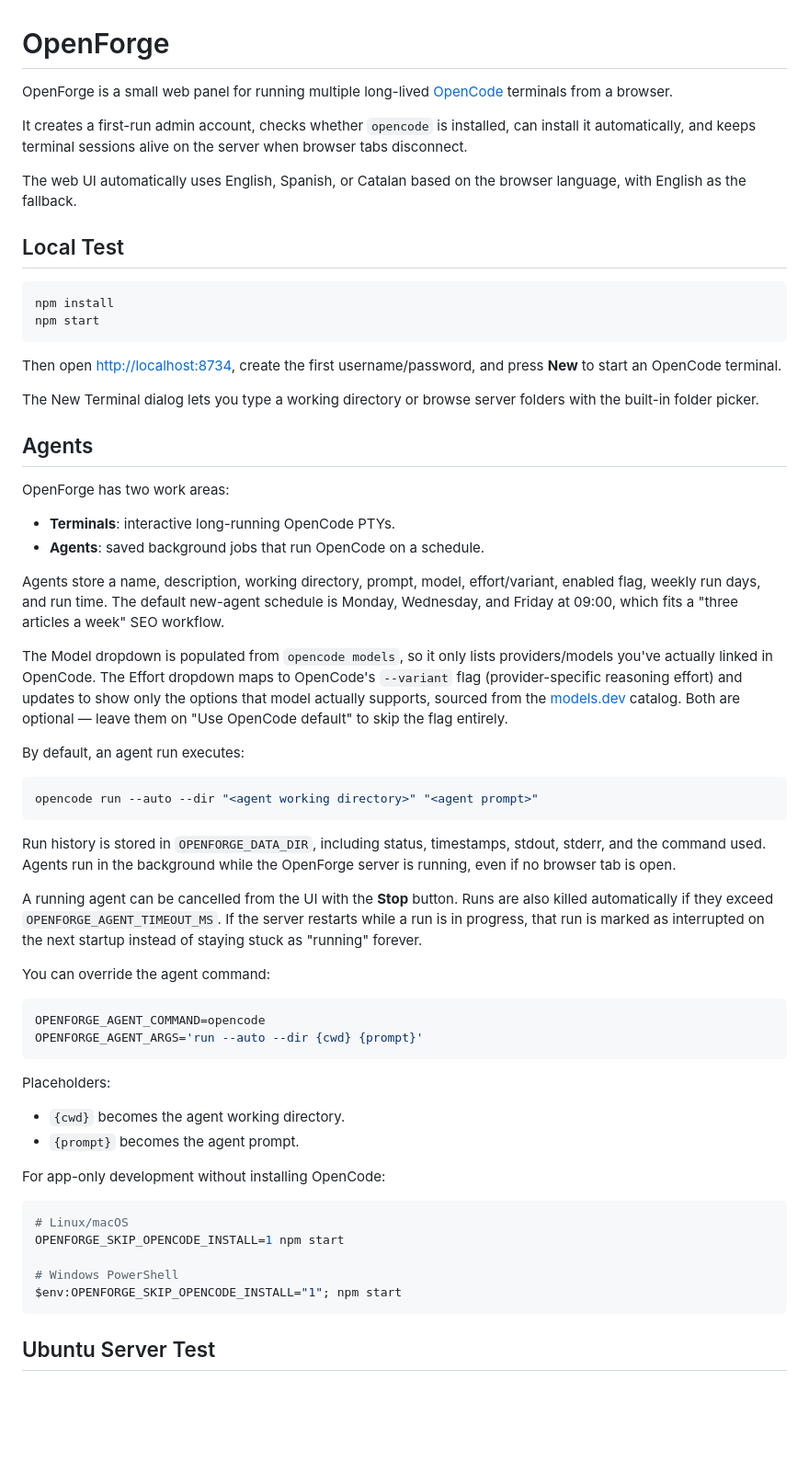
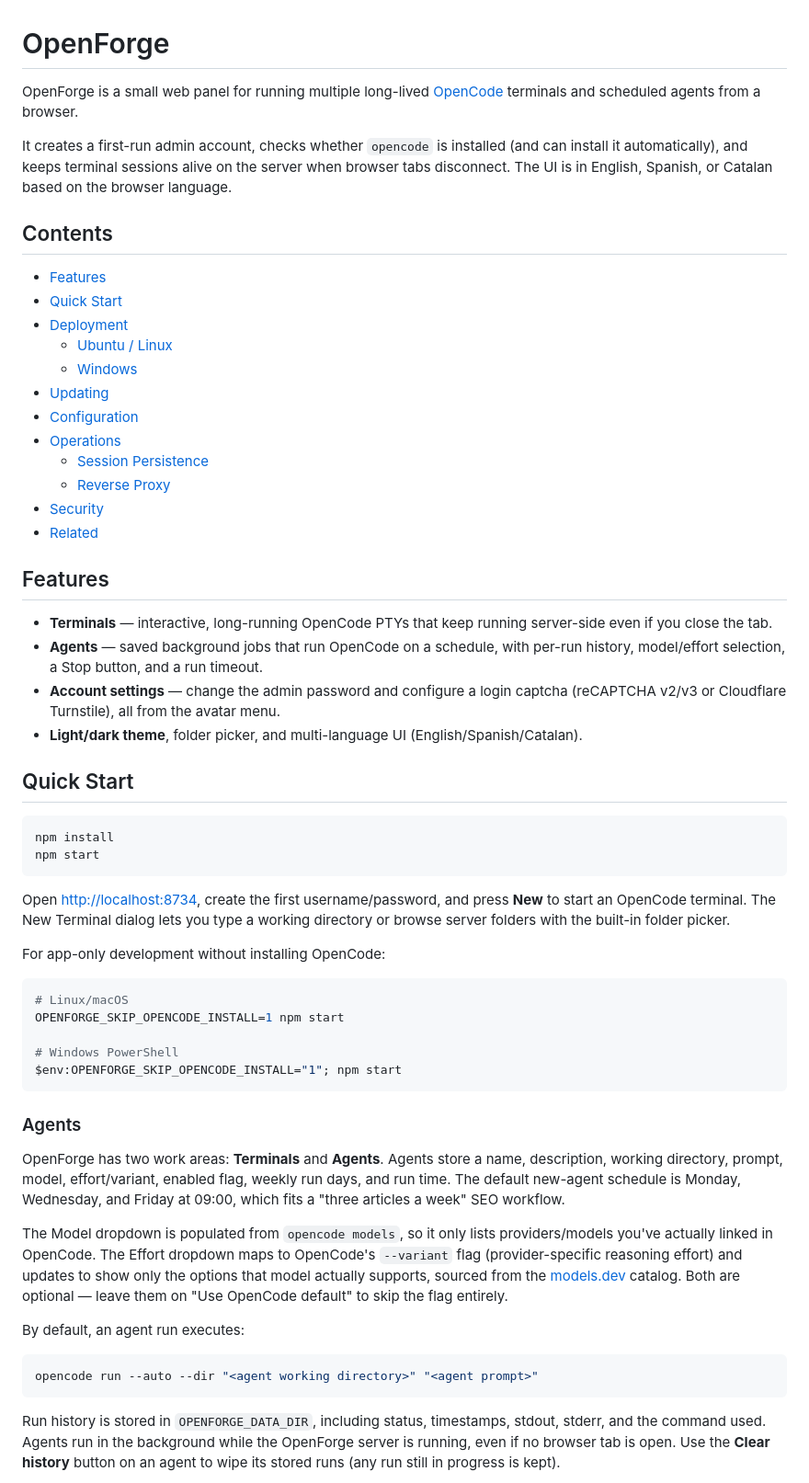
Before and after one commit to avakiam/openforge, a Markdown page: README.md, the part around one of its changes. Shown at 92% size. GitHub-like rendering; blank space fills up the shorter version.

````diff
--- a/README.md
+++ b/README.md
@@ -1,54 +1,39 @@
 # OpenForge
 
-OpenForge is a small web panel for running multiple long-lived [OpenCode](https://opencode.ai/docs/) terminals from a browser.
+OpenForge is a small web panel for running multiple long-lived [OpenCode](https://opencode.ai/docs/) terminals and scheduled agents from a browser.
 
-It creates a first-run admin account, checks whether `opencode` is installed, can install it automatically, and keeps terminal sessions alive on the server when browser tabs disconnect.
+It creates a first-run admin account, checks whether `opencode` is installed (and can install it automatically), and keeps terminal sessions alive on the server when browser tabs disconnect. The UI is in English, Spanish, or Catalan based on the browser language.
 
-The web UI automatically uses English, Spanish, or Catalan based on the browser language, with English as the fallback.
+## Contents
 
-## Local Test
+- [Features](#features)
+- [Quick Start](#quick-start)
+- [Deployment](#deployment)
+  - [Ubuntu / Linux](#ubuntu--linux)
+  - [Windows](#windows)
+- [Updating](#updating-an-existing-install)
+- [Configuration](#configuration)
+- [Operations](#operations)
+  - [Session Persistence](#session-persistence)
+  - [Reverse Proxy](#reverse-proxy)
+- [Security](#security)
+- [Related](#related)
+
+## Features
+
+- **Terminals** — interactive, long-running OpenCode PTYs that keep running server-side even if you close the tab.
+- **Agents** — saved background jobs that run OpenCode on a schedule, with per-run history, model/effort selection, a Stop button, and a run timeout.
+- **Account settings** — change the admin password and configure a login captcha (reCAPTCHA v2/v3 or Cloudflare Turnstile), all from the avatar menu.
+- **Light/dark theme**, folder picker, and multi-language UI (English/Spanish/Catalan).
+
+## Quick Start
 
 ```bash
 npm install
 npm start
 ```
 
-Then open [http://localhost:8734](http://localhost:8734), create the first username/password, and press **New** to start an OpenCode terminal.
-
-The New Terminal dialog lets you type a working directory or browse server folders with the built-in folder picker.
-
-## Agents
-
-OpenForge has two work areas:
-
-- **Terminals**: interactive long-running OpenCode PTYs.
-- **Agents**: saved background jobs that run OpenCode on a schedule.
-
-Agents store a name, description, working directory, prompt, model, effort/variant, enabled flag, weekly run days, and run time. The default new-agent schedule is Monday, Wednesday, and Friday at 09:00, which fits a "three articles a week" SEO workflow.
-
-The Model dropdown is populated from `opencode models`, so it only lists providers/models you've actually linked in OpenCode. The Effort dropdown maps to OpenCode's `--variant` flag (provider-specific reasoning effort) and updates to show only the options that model actually supports, sourced from the [models.dev](https://models.dev) catalog. Both are optional — leave them on "Use OpenCode default" to skip the flag entirely.
-
-By default, an agent run executes:
-
-```bash
-opencode run --auto --dir "<agent working directory>" "<agent prompt>"
-```
-
-Run history is stored in `OPENFORGE_DATA_DIR`, including status, timestamps, stdout, stderr, and the command used. Agents run in the background while the OpenForge server is running, even if no browser tab is open.
-
-A running agent can be cancelled from the UI with the **Stop** button. Runs are also killed automatically if they exceed `OPENFORGE_AGENT_TIMEOUT_MS`. If the server restarts while a run is in progress, that run is marked as interrupted on the next startup instead of staying stuck as "running" forever.
-
-You can override the agent command:
-
-```bash
-OPENFORGE_AGENT_COMMAND=opencode
-OPENFORGE_AGENT_ARGS='run --auto --dir {cwd} {prompt}'
-```
-
-Placeholders:
-
-- `{cwd}` becomes the agent working directory.
-- `{prompt}` becomes the agent prompt.
+Open [http://localhost:8734](http://localhost:8734), create the first username/password, and press **New** to start an OpenCode terminal. The New Terminal dialog lets you type a working directory or browse server folders with the built-in folder picker.
 
 For app-only development without installing OpenCode:
 
@@ -60,4 +45,17 @@ OPENFORGE_SKIP_OPENCODE_INSTALL=1 npm start
 $env:OPENFORGE_SKIP_OPENCODE_INSTALL="1"; npm start
 ```
 
-## Ubuntu Server Test
+### Agents
+
+OpenForge has two work areas: **Terminals** and **Agents**. Agents store a name, description, working directory, prompt, model, effort/variant, enabled flag, weekly run days, and run time. The default new-agent schedule is Monday, Wednesday, and Friday at 09:00, which fits a "three articles a week" SEO workflow.
+
+The Model dropdown is populated from `opencode models`, so it only lists providers/models you've actually linked in OpenCode. The Effort dropdown maps to OpenCode's `--variant` flag (provider-specific reasoning effort) and updates to show only the options that model actually supports, sourced from the [models.dev](https://models.dev) catalog. Both are optional — leave them on "Use OpenCode default" to skip the flag entirely.
+
+By default, an agent run executes:
+
+```bash
+opencode run --auto --dir "<agent working directory>" "<agent prompt>"
+```
+
+Run history is stored in `OPENFORGE_DATA_DIR`, including status, timestamps, stdout, stderr, and the command used. Agents run in the background while the OpenForge server is running, even if no browser tab is open. Use the **Clear history** button on an agent to wipe its stored runs (any run still in progress is kept).
+
````
Also changed, not shown: other parts of README.md (+141 -94 lines).
